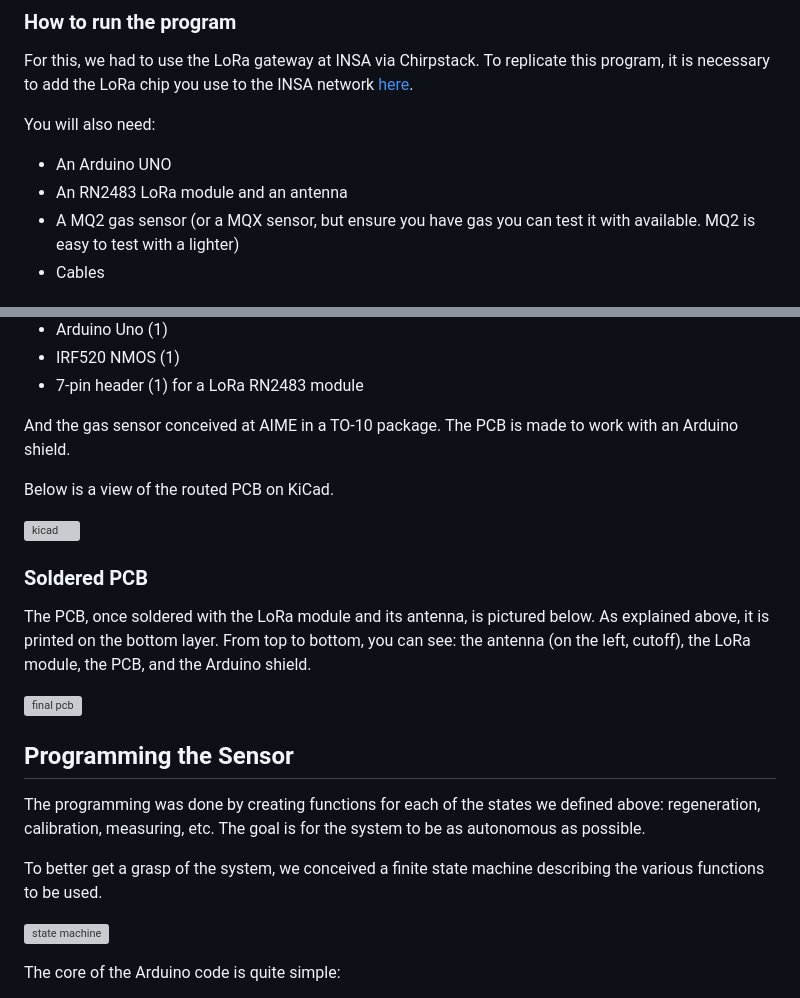
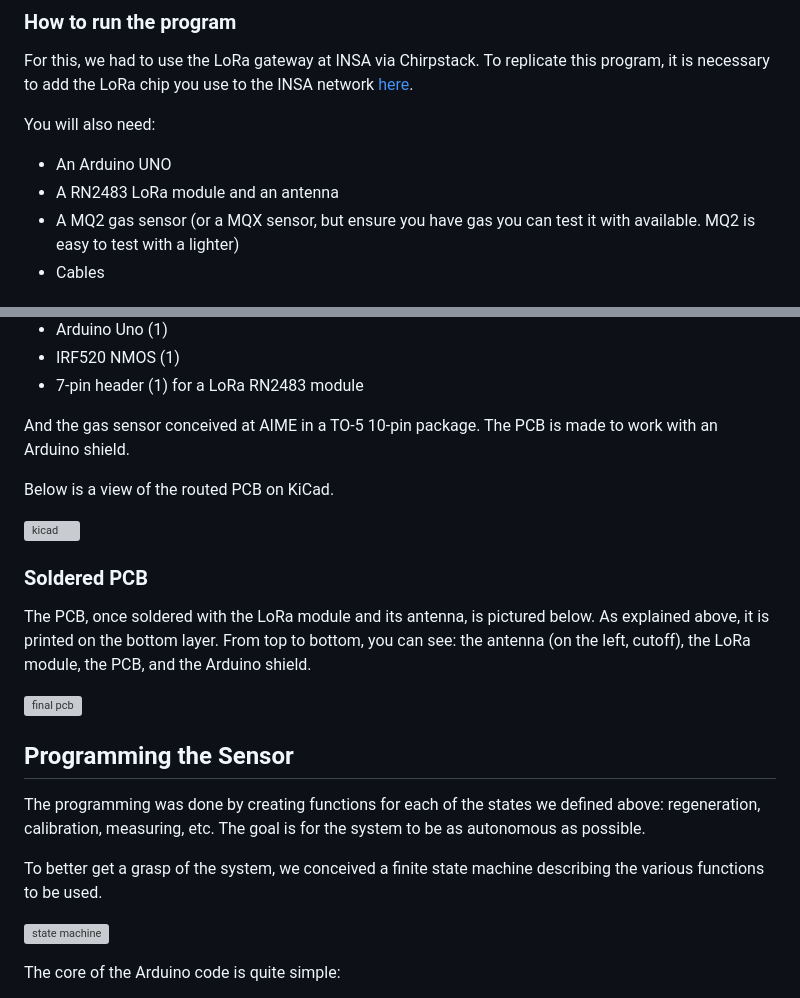
Before and after one commit to MOSH-Insa-Toulouse/5ISS_Heusse_Holmes_GasSensor, a Markdown page: README.md, 2 parts joined by grey strips. Rendered like a GitHub page; grey boxes are pictures that could not be loaded.

```diff
--- a/README.md
+++ b/README.md
@@ -36,7 +36,7 @@ For this, we had to use the LoRa gateway at INSA via Chirpstack. To replicate th
 
 You will also need:
 - An Arduino UNO
-- An RN2483 LoRa module and an antenna
+- A RN2483 LoRa module and an antenna
 - A MQ2 gas sensor (or a MQX sensor, but ensure you have gas you can test it with available. MQ2 is easy to test with a lighter)
 - Cables
 
@@ -107,7 +125,7 @@ The required components are:
 - IRF520 NMOS (1)
 - 7-pin header (1) for a LoRa RN2483 module
 
-And the gas sensor conceived at AIME in a TO-10 package. The PCB is made to work with an Arduino shield.
+And the gas sensor conceived at AIME in a TO-5 10-pin package. The PCB is made to work with an Arduino shield.
 
 Below is a view of the routed PCB on KiCad.
 
```
Also changed, not shown: other parts of README.md (+30 -12 lines).
